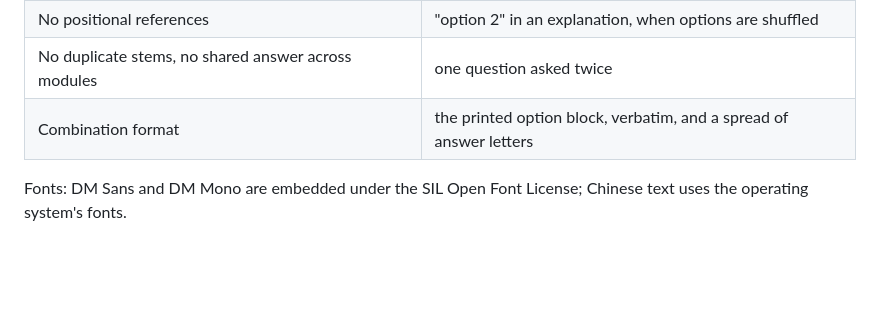
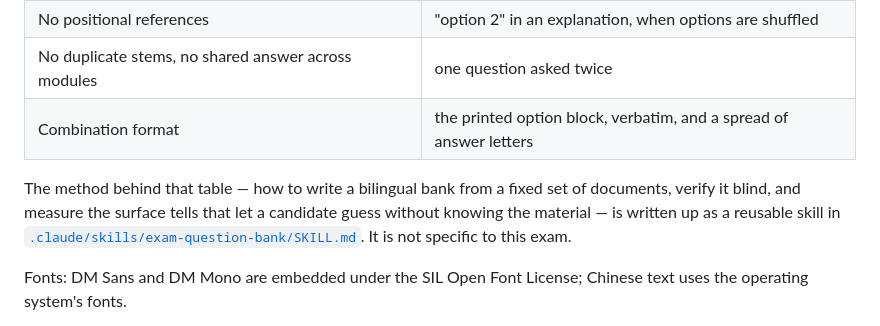
Before and after one commit to leohwlee/mso-ca-go, a Markdown page: README.md, the part around the change. GitHub-like rendering; blank space fills up the shorter version.

```diff
--- a/README.md
+++ b/README.md
@@ -179,6 +179,12 @@ review found it in real questions.
 | No duplicate stems, no shared answer across modules | one question asked twice |
 | Combination format | the printed option block, verbatim, and a spread of answer letters |
 
+The method behind that table — how to write a bilingual bank from a fixed set of
+documents, verify it blind, and measure the surface tells that let a candidate
+guess without knowing the material — is written up as a reusable skill in
+[`.claude/skills/exam-question-bank/SKILL.md`](.claude/skills/exam-question-bank/SKILL.md).
+It is not specific to this exam.
+
 Fonts: DM Sans and DM Mono are embedded under the SIL Open Font License; Chinese
 text uses the operating system's fonts.
 
```
Also changed, not shown: README.zh-Hant.md (+5 -0 lines), 1 other file.
